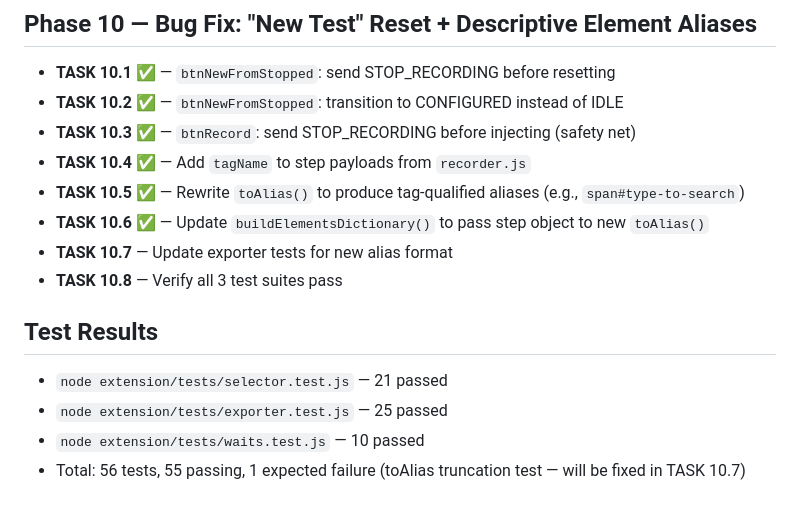
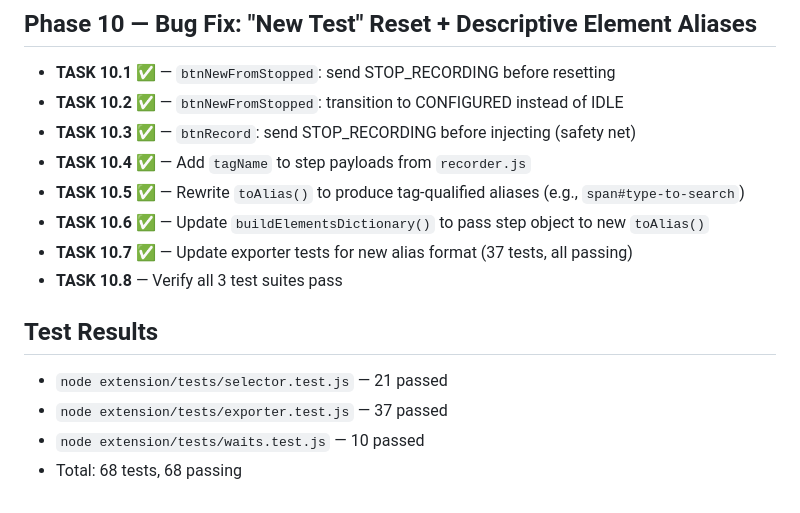
Before and after one commit to sacortesh/ext-automaton-scribe, a Markdown page: progress.md, the part around the change. GitHub-like rendering.

Commit message:
docs: update progress.md — mark TASK 10.7 done
Co-Authored-By: Claude Opus 4.6 <noreply@anthropic.com>

```diff
--- a/progress.md
+++ b/progress.md
@@ -67,11 +67,11 @@
 - **TASK 10.4** ✅ — Add `tagName` to step payloads from `recorder.js`
 - **TASK 10.5** ✅ — Rewrite `toAlias()` to produce tag-qualified aliases (e.g., `span#type-to-search`)
 - **TASK 10.6** ✅ — Update `buildElementsDictionary()` to pass step object to new `toAlias()`
-- **TASK 10.7** — Update exporter tests for new alias format
+- **TASK 10.7** ✅ — Update exporter tests for new alias format (37 tests, all passing)
 - **TASK 10.8** — Verify all 3 test suites pass
 
 ## Test Results
 - `node extension/tests/selector.test.js` — 21 passed
-- `node extension/tests/exporter.test.js` — 25 passed
+- `node extension/tests/exporter.test.js` — 37 passed
 - `node extension/tests/waits.test.js` — 10 passed
-- Total: 56 tests, 55 passing, 1 expected failure (toAlias truncation test — will be fixed in TASK 10.7)
+- Total: 68 tests, 68 passing
```
